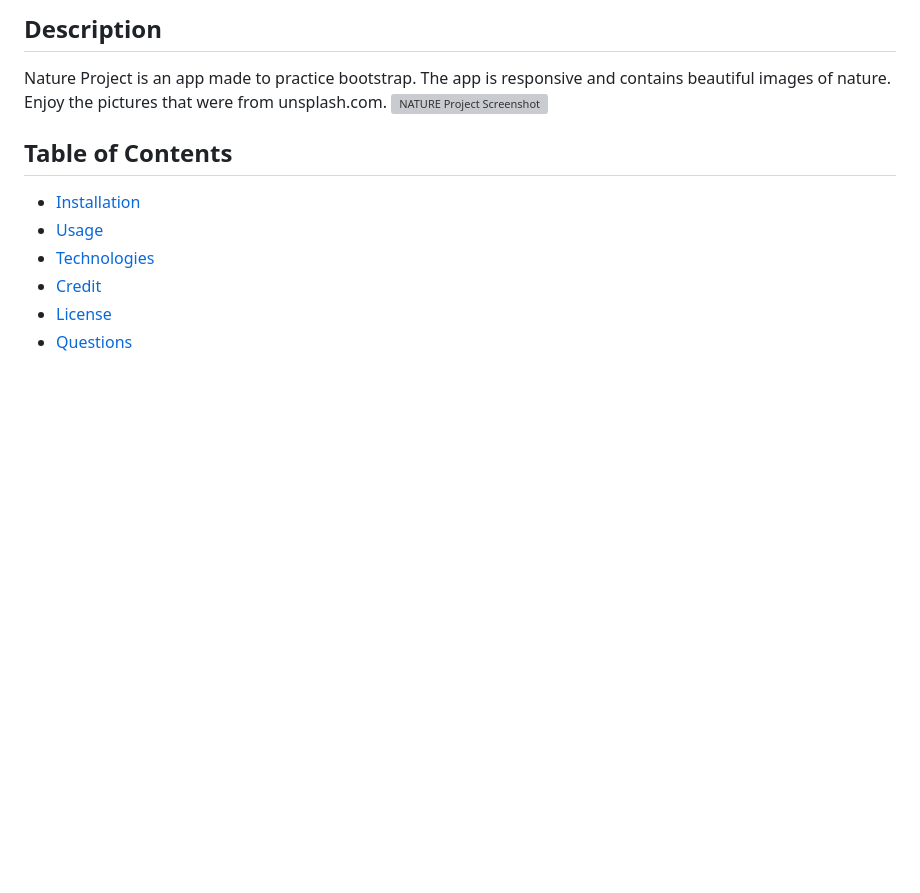
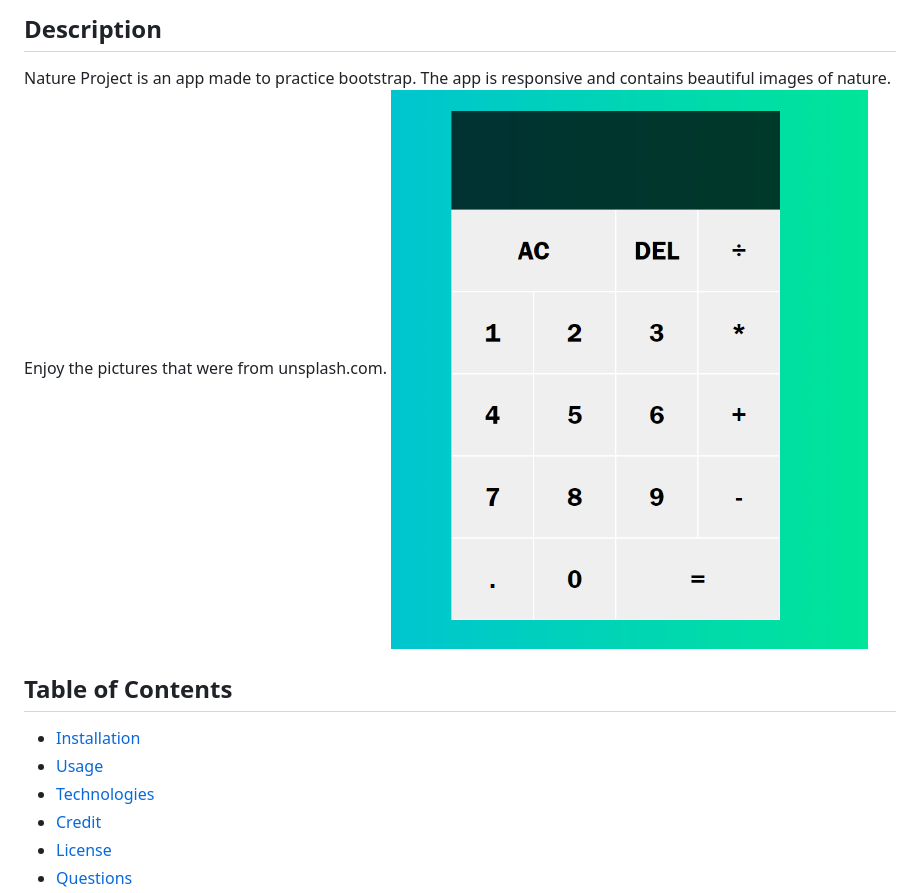
Before and after one commit to mibrahim234/JS-Calculator-, a Markdown page: README.md, the part around the change. Drawn GitHub-style; pictures changed too: imgs/jscalc.PNG (added); blank space fills up the shorter version; grey boxes are pictures that could not be loaded.

Commit message:
added img

```diff
--- a/README.md
+++ b/README.md
@@ -7,7 +7,7 @@ https://mibrahim234.github.io/Nature-BootStrap-Project/
 
 ## Description
 Nature Project is an app made to practice bootstrap. The app is responsive and contains beautiful images of nature. Enjoy the pictures that were from unsplash.com.
-  ![NATURE Project Screenshot](imgs/naturereadme.PNG)
+  ![NATURE Project Screenshot](imgs/jscalc.PNG)
 
 
 
```
